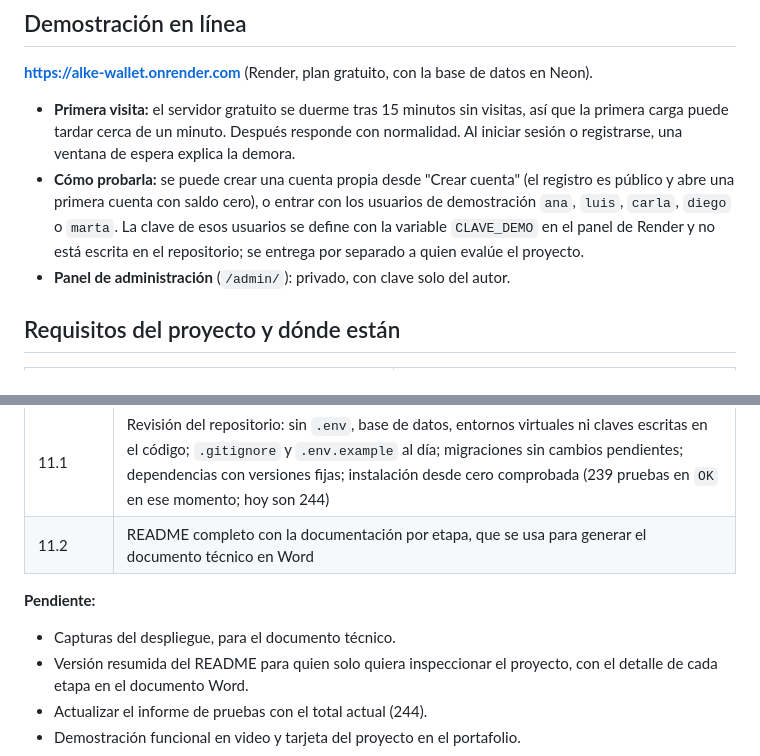
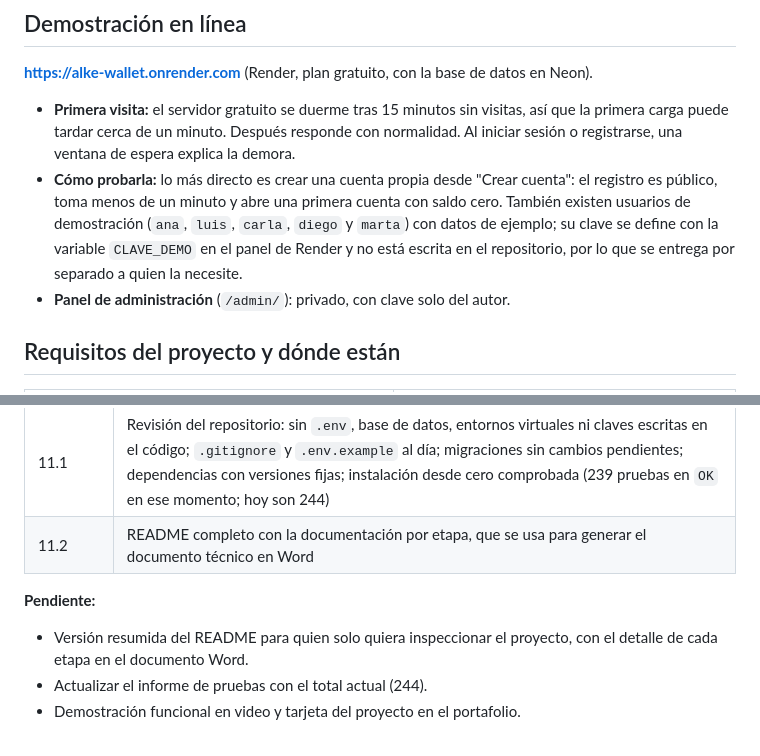
Before and after one commit to Javiermll/alke-wallet-django, a Markdown page: README.md, 2 parts joined by grey strips. GitHub-like rendering.

Commit message:
Insertar las capturas del despliegue en el README y simplificar cómo probar la demostración
Co-Authored-By: Claude Sonnet 5.5 <noreply@anthropic.com>

```diff
--- a/README.md
+++ b/README.md
@@ -27,7 +27,7 @@ Alke Wallet permite crear y gestionar cuentas digitales, registrar depósitos, r
 **<https://alke-wallet.onrender.com>** (Render, plan gratuito, con la base de datos en Neon).
 
 - **Primera visita:** el servidor gratuito se duerme tras 15 minutos sin visitas, así que la primera carga puede tardar cerca de un minuto. Después responde con normalidad. Al iniciar sesión o registrarse, una ventana de espera explica la demora.
-- **Cómo probarla:** se puede crear una cuenta propia desde "Crear cuenta" (el registro es público y abre una primera cuenta con saldo cero), o entrar con los usuarios de demostración `ana`, `luis`, `carla`, `diego` o `marta`. La clave de esos usuarios se define con la variable `CLAVE_DEMO` en el panel de Render y no está escrita en el repositorio; se entrega por separado a quien evalúe el proyecto.
+- **Cómo probarla:** lo más directo es crear una cuenta propia desde "Crear cuenta": el registro es público, toma menos de un minuto y abre una primera cuenta con saldo cero. También existen usuarios de demostración (`ana`, `luis`, `carla`, `diego` y `marta`) con datos de ejemplo; su clave se define con la variable `CLAVE_DEMO` en el panel de Render y no está escrita en el repositorio, por lo que se entrega por separado a quien la necesite.
 - **Panel de administración** (`/admin/`): privado, con clave solo del autor.
 
 ## Requisitos del proyecto y dónde están
@@ -2256,7 +2270,6 @@ Las dos migraciones aparecieron sin aplicar (`[ ]`), lo que confirma que se cone
 
 **Pendiente:**
 
-- Capturas del despliegue, para el documento técnico.
 - Versión resumida del README para quien solo quiera inspeccionar el proyecto, con el detalle de cada etapa en el documento Word.
 - Actualizar el informe de pruebas con el total actual (244).
 - Demostración funcional en video y tarjeta del proyecto en el portafolio.
```
Also changed, not shown: other parts of README.md (+15 -1 lines).
